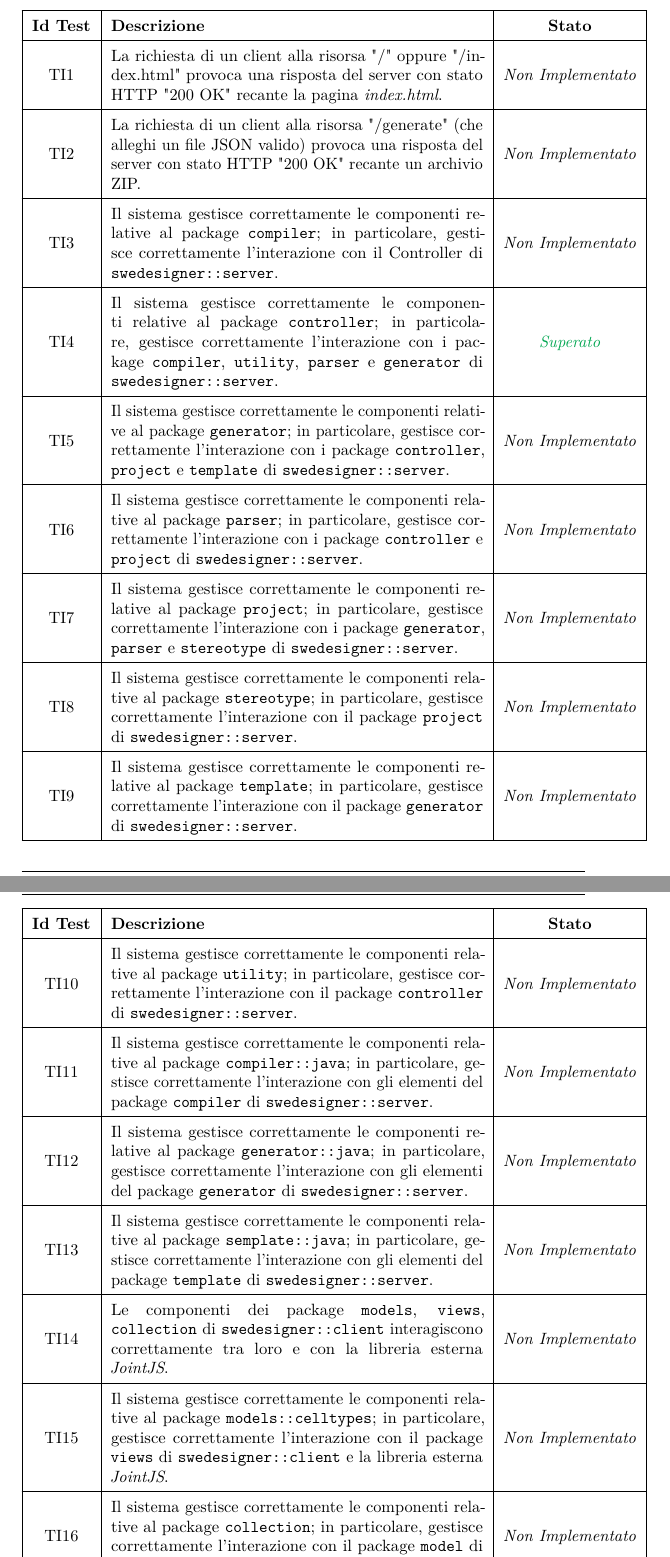
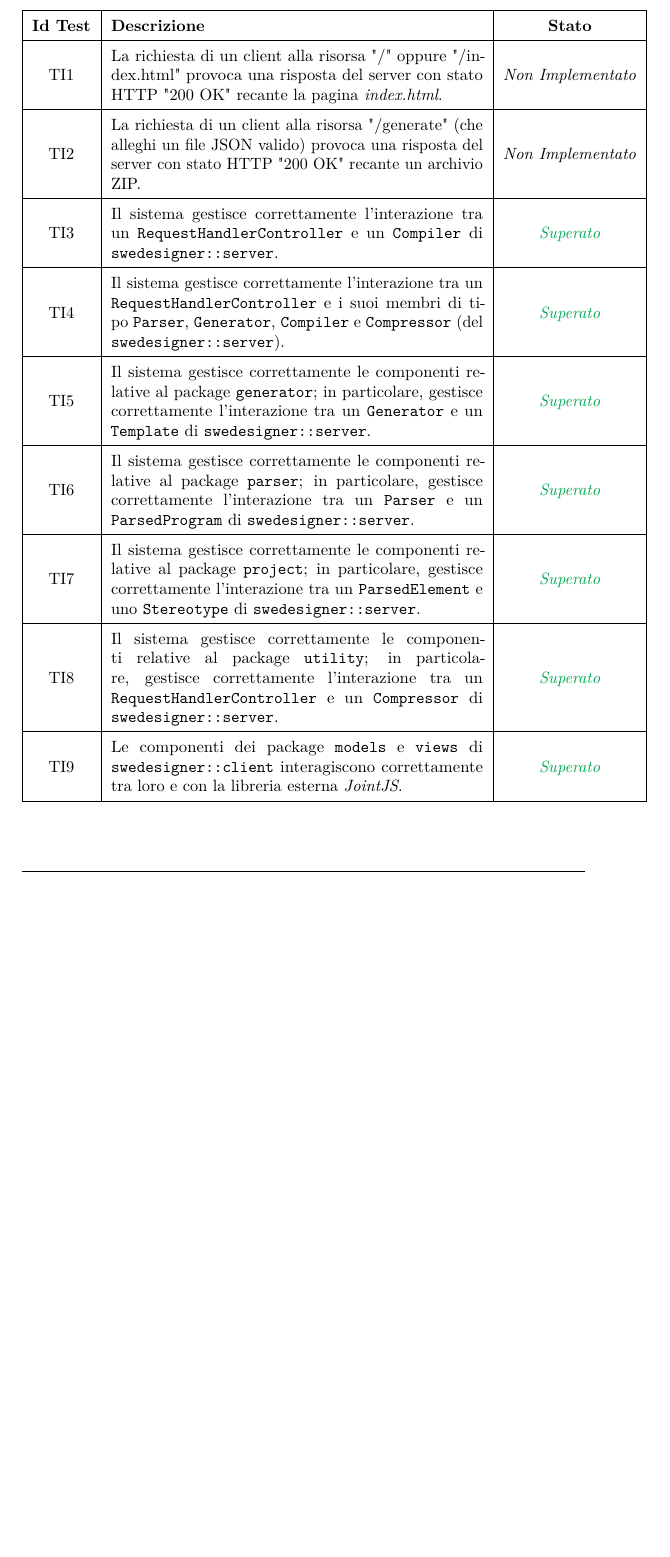
Before and after one commit to hivex-unipd/swedesigner-doc, a LaTeX document (Esterni/Piano_di_qualifica/Piano_di_qualifica_3_0_0.tex): two parts of pages 70 and 71 of 104 before the commit and part of page 70 of 103 after it, the two joined at a grey line, cut so that both start at the same text, the shorter picture padded with empty space. Compiled offline with pdfLaTeX.

Commit message:
test integr. -> PdQ

```diff
--- a/Esterni/Piano_di_qualifica/Piano_di_qualifica_3_0_0.tex
+++ b/Esterni/Piano_di_qualifica/Piano_di_qualifica_3_0_0.tex
@@ -1931,17 +1931,11 @@ I test di integrazione consentono di controllare che più moduli funzionino assi
 \endhead
 \hypertarget{TI1}{TI1} & La richiesta di un client alla risorsa "/" oppure "/index.html" provoca una risposta del server con stato HTTP "200 OK" recante la pagina \emph{index.html}. & \textit{Non Implementato}\\ \hline
 \hypertarget{TI2}{TI2} & La richiesta di un client alla risorsa "/generate" (che alleghi un file JSON valido) provoca una risposta del server con stato HTTP "200 OK" recante un archivio ZIP. & \textit{Non Implementato}\\ \hline
-\hypertarget{TI3}{TI3} & Il sistema gestisce correttamente le componenti relative al package \texttt{compiler}; in particolare, gestisce correttamente l'interazione con il Controller di \texttt{swedesigner::server}. & \textit{Non Implementato}\\ \hline
-\hypertarget{TI4}{TI4} & Il sistema gestisce correttamente le componenti relative al package \texttt{controller}; in particolare, gestisce correttamente l'interazione con i package \texttt{compiler}, \texttt{utility}, \texttt{parser} e \texttt{generator} di \texttt{swedesigner::server}. & \textcolor{Green}{\textit{Superato}}\\ \hline
-\hypertarget{TI5}{TI5} & Il sistema gestisce correttamente le componenti relative al package \texttt{generator}; in particolare, gestisce correttamente l'interazione con i package \texttt{controller}, \texttt{project} e \texttt{template} di \texttt{swedesigner::server}. & \textit{Non Implementato}\\ \hline
-\hypertarget{TI6}{TI6} & Il sistema gestisce correttamente le componenti relative al package \texttt{parser}; in particolare, gestisce correttamente l'interazione con i package \texttt{controller} e \texttt{project} di \texttt{swedesigner::server}. & \textit{Non Implementato}\\ \hline
-\hypertarget{TI7}{TI7} & Il sistema gestisce correttamente le componenti relative al package \texttt{project}; in particolare, gestisce correttamente l'interazione con i package \texttt{generator}, \texttt{parser} e \texttt{stereotype} di \texttt{swedesigner::server}. & \textit{Non Implementato}\\ \hline
-\hypertarget{TI8}{TI8} & Il sistema gestisce correttamente le componenti relative al package \texttt{stereotype}; in particolare, gestisce correttamente l'interazione con il package \texttt{project} di \texttt{swedesigner::server}. & \textit{Non Implementato}\\ \hline
-\hypertarget{TI9}{TI9} & Il sistema gestisce correttamente le componenti relative al package \texttt{template}; in particolare, gestisce correttamente l'interazione con il package \texttt{generator} di \texttt{swedesigner::server}. & \textit{Non Implementato}\\ \hline
-\hypertarget{TI10}{TI10} & Il sistema gestisce correttamente le componenti relative al package \texttt{utility}; in particolare, gestisce correttamente l'interazione con il package \texttt{controller} di \texttt{swedesigner::server}. & \textit{Non Implementato}\\ \hline
-\hypertarget{TI11}{TI11} & Il sistema gestisce correttamente le componenti relative al package \texttt{compiler::java}; in particolare, gestisce correttamente l'interazione con gli elementi del package \texttt{compiler} di \texttt{swedesigner::server}. & \textit{Non Implementato}\\ \hline
-\hypertarget{TI12}{TI12} & Il sistema gestisce correttamente le componenti relative al package \texttt{generator::java}; in particolare, gestisce correttamente l'interazione con gli elementi del package \texttt{generator} di \texttt{swedesigner::server}. & \textit{Non Implementato}\\ \hline
-\hypertarget{TI13}{TI13} & Il sistema gestisce correttamente le componenti relative al package \texttt{semplate::java}; in particolare, gestisce correttamente l'interazione con gli elementi del package \texttt{template} di \texttt{swedesigner::server}. & \textit{Non Implementato}\\ \hline
-\hypertarget{TI14}{TI14} & Le componenti dei package \texttt{models}, \texttt{views}, \texttt{collection} di \texttt{swedesigner::client} interagiscono correttamente tra loro e con la libreria esterna \emph{JointJS}. & \textit{Non Implementato}\\ \hline
-\hypertarget{TI15}{TI15} & Il sistema gestisce correttamente le componenti relative al package \texttt{models::celltypes}; in particolare, gestisce correttamente l'interazione con il package \texttt{views} di \texttt{swedesigner::client} e la libreria esterna \emph{JointJS}. & \textit{Non Implementato}\\ \hline
-\hypertarget{TI16}{TI16} & Il sistema gestisce correttamente le componenti relative al package \texttt{collection}; in particolare, gestisce correttamente l'interazione con il package \texttt{model} di \texttt{swedesigner::client} e la libreria esterna \emph{JointJS}. & \textit{Non Implementato}\\ \hline
+\hypertarget{TI3}{TI3} & Il sistema gestisce correttamente l'interazione tra un \texttt{RequestHandlerController} e un \texttt{Compiler} di \texttt{swedesigner::server}. & \textcolor{Green}{\textit{Superato}}\\ \hline
+\hypertarget{TI4}{TI4} & Il sistema gestisce correttamente l'interazione tra un \texttt{RequestHandlerController} e i suoi membri di tipo \texttt{Parser}, \texttt{Generator}, \texttt{Compiler} e \texttt{Compressor} (del \texttt{swedesigner::server}). & \textcolor{Green}{\textit{Superato}}\\ \hline
+\hypertarget{TI5}{TI5} & Il sistema gestisce correttamente le componenti relative al package \texttt{generator}; in particolare, gestisce correttamente l'interazione tra un \texttt{Generator} e un \texttt{Template} di \texttt{swedesigner::server}. & \textcolor{Green}{\textit{Superato}}\\ \hline
+\hypertarget{TI6}{TI6} & Il sistema gestisce correttamente le componenti relative al package \texttt{parser}; in particolare, gestisce correttamente l'interazione tra un \texttt{Parser} e un \texttt{ParsedProgram} di \texttt{swedesigner::server}. & \textcolor{Green}{\textit{Superato}}\\ \hline
+\hypertarget{TI7}{TI7} & Il sistema gestisce correttamente le componenti relative al package \texttt{project}; in particolare, gestisce correttamente l'interazione tra un \texttt{ParsedElement} e uno \texttt{Stereotype} di \texttt{swedesigner::server}. & \textcolor{Green}{\textit{Superato}}\\ \hline
+\hypertarget{TI8}{TI8} & Il sistema gestisce correttamente le componenti relative al package \texttt{utility}; in particolare, gestisce correttamente l'interazione tra un \texttt{RequestHandlerController} e un \texttt{Compressor} di \texttt{swedesigner::server}. & \textcolor{Green}{\textit{Superato}}\\ \hline
+\hypertarget{TI9}{TI9} & Le componenti dei package \texttt{models} e \texttt{views} di \texttt{swedesigner::client} interagiscono correttamente tra loro e con la libreria esterna \emph{JointJS}. & \textcolor{Green}{\textit{Superato}}\\ \hline
+\hypertarget{TI10}{TI10} & Il sistema gestisce correttamente le componenti relative al package \texttt{models::celltypes}; in particolare, gestisce correttamente l'interazione con il package \texttt{models} di \texttt{swedesigner::client} e la libreria esterna \emph{JointJS}. & \textcolor{Green}{\textit{Superato}}\\ \hline
```
Also changed, not shown: Esterni/Piano_di_qualifica/Piano_di_qualifica_3_0_0.tex (18 more changed lines).
